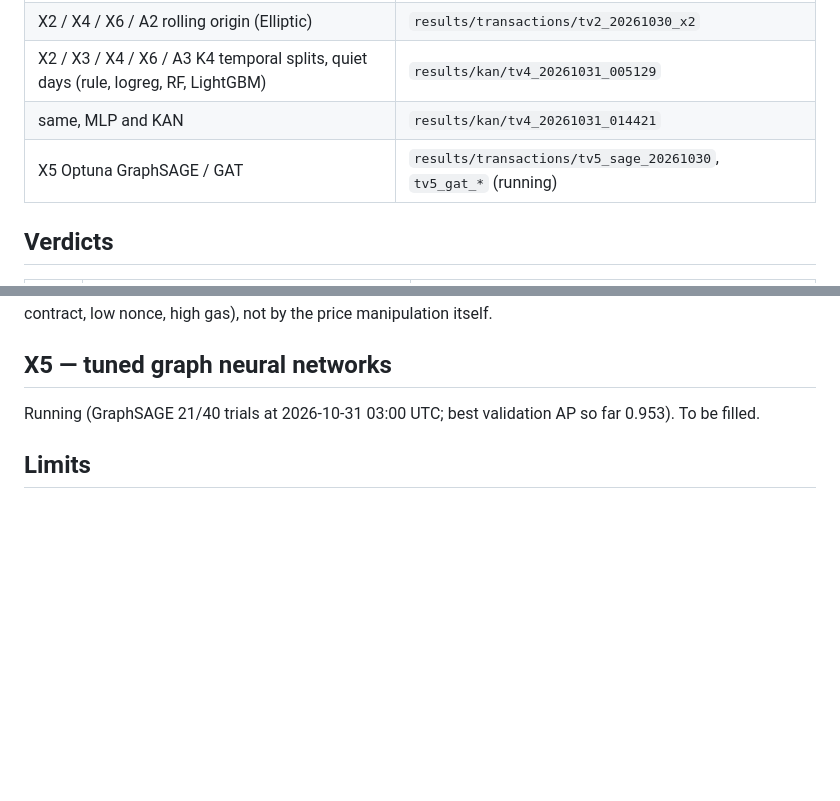
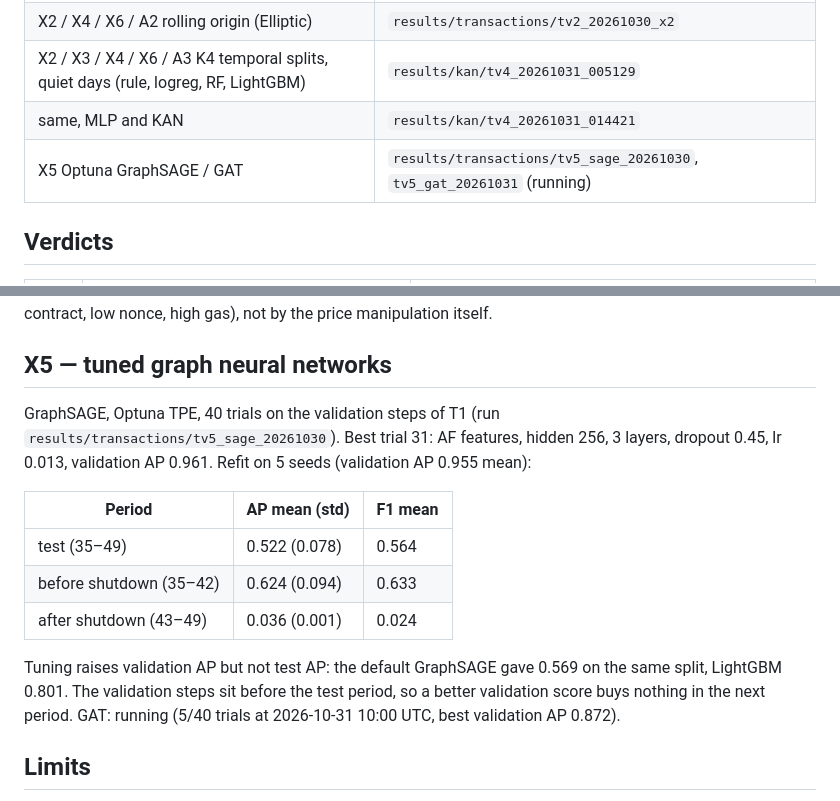
Before and after one commit to KuznetsovKarazin/blockchain-detector-eval, a Markdown page: docs/FINDINGS_TEMPORAL_VALIDITY.md, 2 parts joined by grey strips. GitHub-like rendering; blank space fills up the shorter version.

Commit message:
TV FINDINGS: X5 GraphSAGE results
Co-Authored-By: Claude Opus 5.5 <noreply@anthropic.com>
Claude-Session: https://claude.ai/code/session_01K6NTB7dRAhS2PFCpBPSNxB

```diff
--- a/docs/FINDINGS_TEMPORAL_VALIDITY.md
+++ b/docs/FINDINGS_TEMPORAL_VALIDITY.md
@@ -11,7 +11,7 @@ listed at its end). Decision rules are evaluated by
 | X2 / X4 / X6 / A2 rolling origin (Elliptic) | `results/transactions/tv2_20261030_x2` |
 | X2 / X3 / X4 / X6 / A3 K4 temporal splits, quiet days (rule, logreg, RF, LightGBM) | `results/kan/tv4_20261031_005129` |
 | same, MLP and KAN | `results/kan/tv4_20261031_014421` |
-| X5 Optuna GraphSAGE / GAT | `results/transactions/tv5_sage_20261030`, `tv5_gat_*` (running) |
+| X5 Optuna GraphSAGE / GAT | `results/transactions/tv5_sage_20261030`, `tv5_gat_20261031` (running) |
 
 ## Verdicts
 
@@ -145,8 +145,21 @@ low nonce, high gas), not by the price manipulation itself.
 
 ## X5 — tuned graph neural networks
 
-Running (GraphSAGE 21/40 trials at 2026-10-31 03:00 UTC; best validation AP
-so far 0.953). To be filled.
+GraphSAGE, Optuna TPE, 40 trials on the validation steps of T1 (run
+`results/transactions/tv5_sage_20261030`). Best trial 31: AF features,
+hidden 256, 3 layers, dropout 0.45, lr 0.013, validation AP 0.961. Refit on
+5 seeds (validation AP 0.955 mean):
+
+| Period | AP mean (std) | F1 mean |
+|---|---|---|
+| test (35–49) | 0.522 (0.078) | 0.564 |
+| before shutdown (35–42) | 0.624 (0.094) | 0.633 |
+| after shutdown (43–49) | 0.036 (0.001) | 0.024 |
+
+Tuning raises validation AP but not test AP: the default GraphSAGE gave
+0.569 on the same split, LightGBM 0.801. The validation steps sit before the
+test period, so a better validation score buys nothing in the next period.
+GAT: running (5/40 trials at 2026-10-31 10:00 UTC, best validation AP 0.872).
 
 ## Limits
 
```
